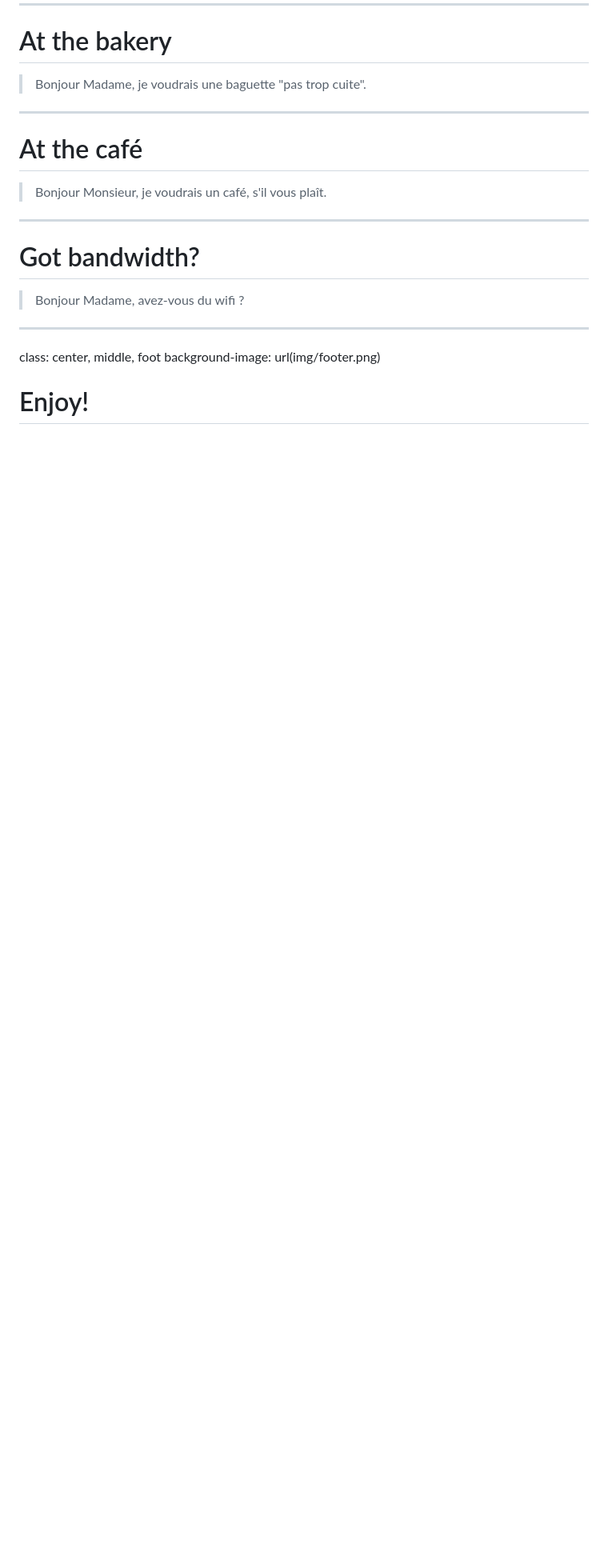
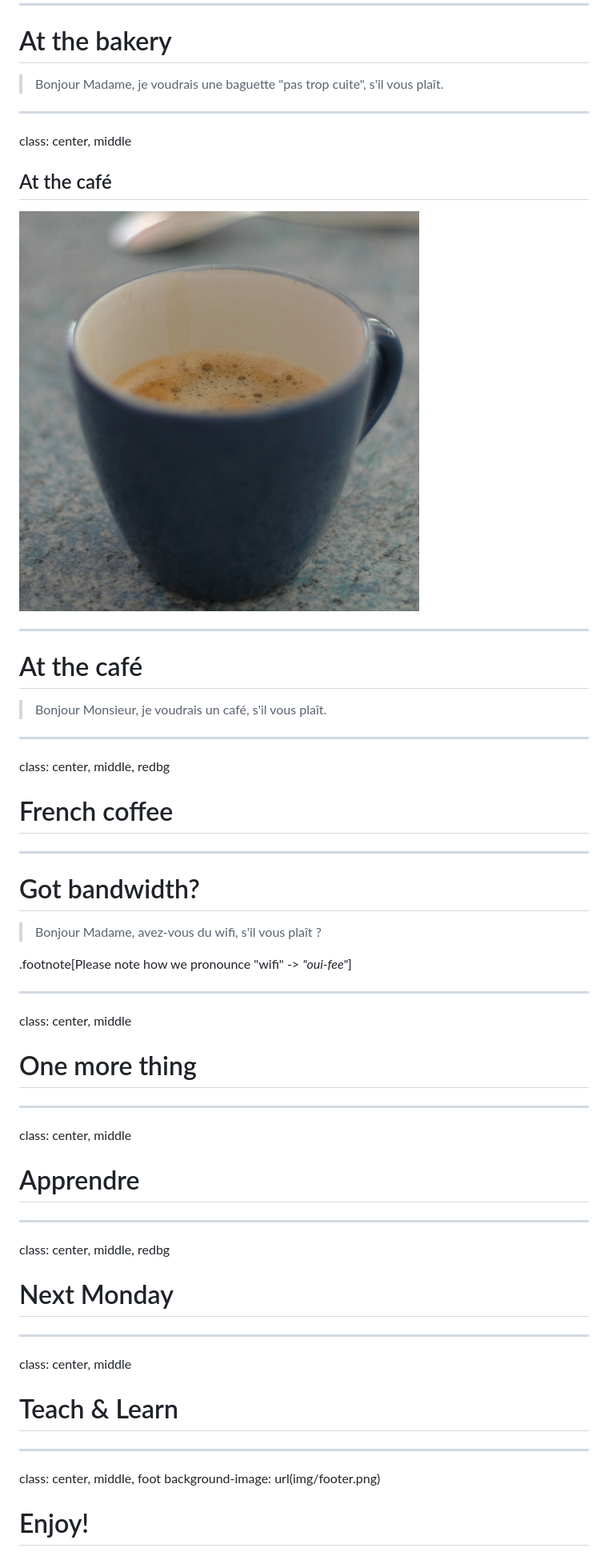
Before and after one commit to brunobord/djangocon-europe-2014, a Markdown page: index.md, the part around the change printed below. Shown: that part at 80% size. GitHub-like rendering; pictures changed too: img/cafe.jpg (added); blank space fills up the shorter version.

```diff
--- a/index.md
+++ b/index.md
@@ -235,7 +274,15 @@ class: center, middle
 
 # At the bakery
 
-> Bonjour Madame, je voudrais une baguette "pas trop cuite".
+> Bonjour Madame, je voudrais une baguette "pas trop cuite", s'il vous plaît.
+
+---
+
+class: center, middle
+
+## At the café
+
+![café](img/cafe.jpg)
 
 ---
 
@@ -245,11 +292,45 @@ class: center, middle
 
 ---
 
+class: center, middle, redbg
+
+# French coffee
+
+---
+
 # Got bandwidth?
 
-> Bonjour Madame, avez-vous du wifi ?
+> Bonjour Madame, avez-vous du wifi, s'il vous plaît ?
+
+
+.footnote[Please note how we pronounce "wifi" -> *"oui-fee"*]
 
 ---
+
+class: center, middle
+
+# One more thing
+
+---
+
+class: center, middle
+
+# Apprendre
+
+---
+
+class: center, middle, redbg
+
+# Next Monday
+
+---
+
+class: center, middle
+
+# Teach & Learn
+
+---
+
 
 class: center, middle, foot
 background-image: url(img/footer.png)
```
Also changed, not shown: other parts of index.md (+42 -3 lines), img/baguette.jpg, 1 other file.
